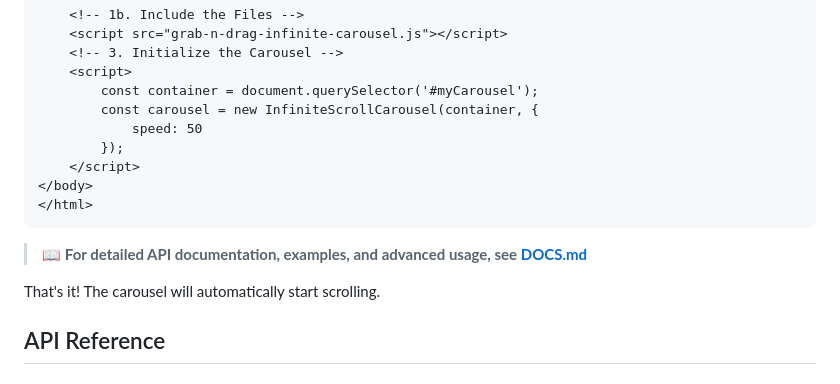
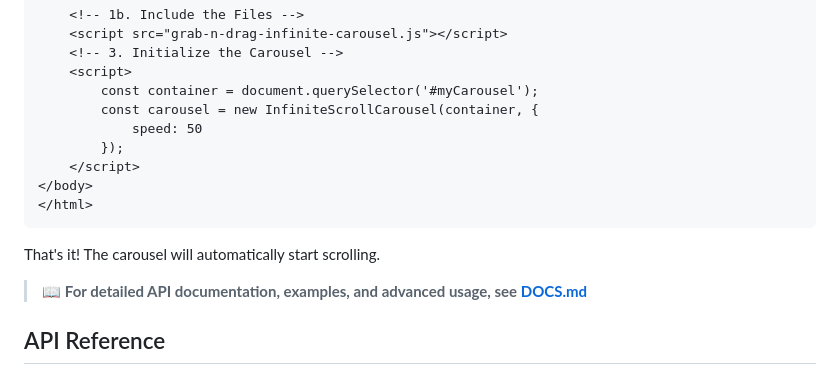
Before and after one commit to elegs99/Open-Source-Grab-n-Drag-Infinite-Scroll-Carousel, a Markdown page: README.md, the part around the change. Rendered like a GitHub page.

````diff
--- a/README.md
+++ b/README.md
@@ -113,9 +113,10 @@ const carousel = new InfiniteScrollCarousel('#myCarousel', options);
 </body>
 </html>
 ```
+That's it! The carousel will automatically start scrolling.
+
 > 📖 **For detailed API documentation, examples, and advanced usage, see [DOCS.md](DOCS.md)**
 
-That's it! The carousel will automatically start scrolling.
 
 ## API Reference
 
````
